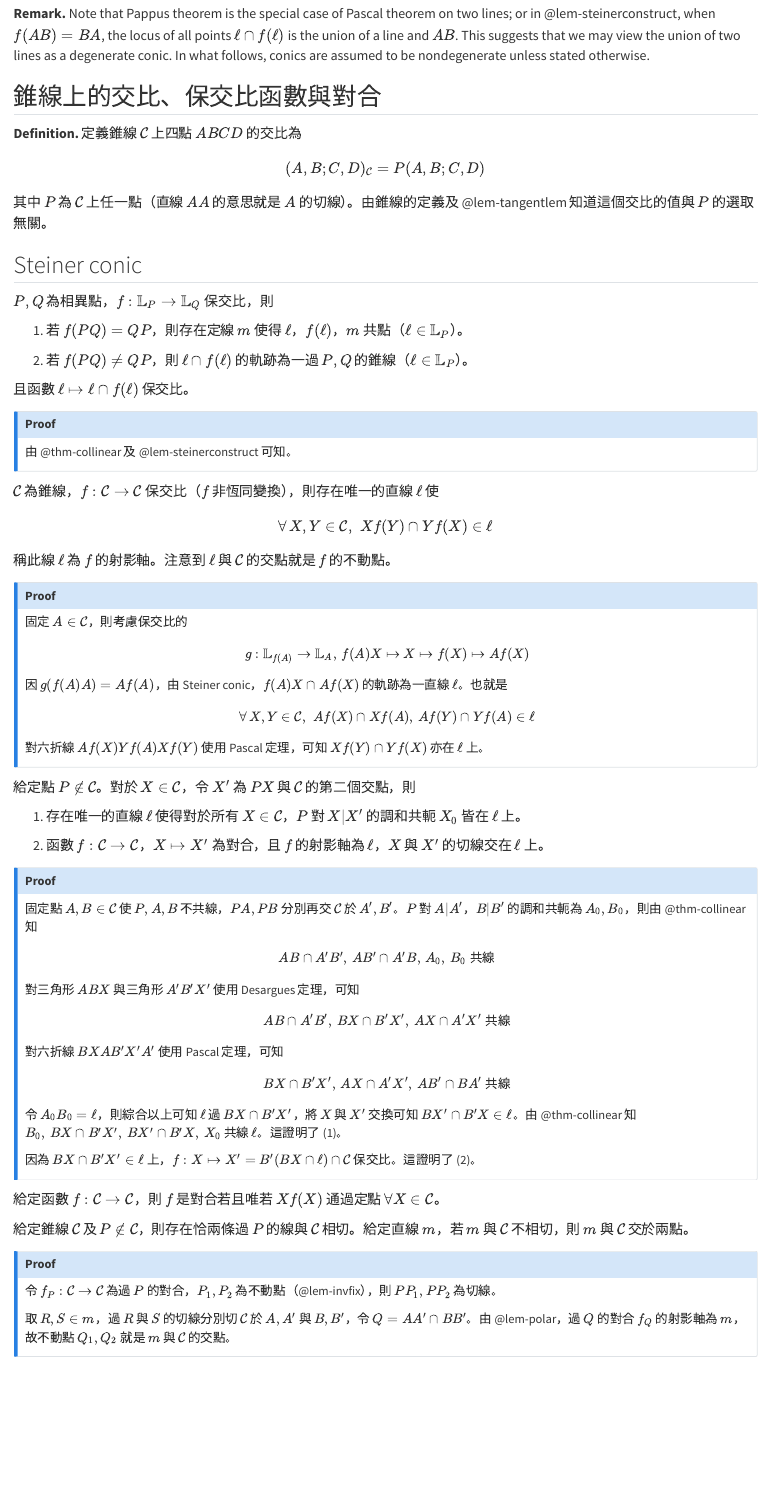
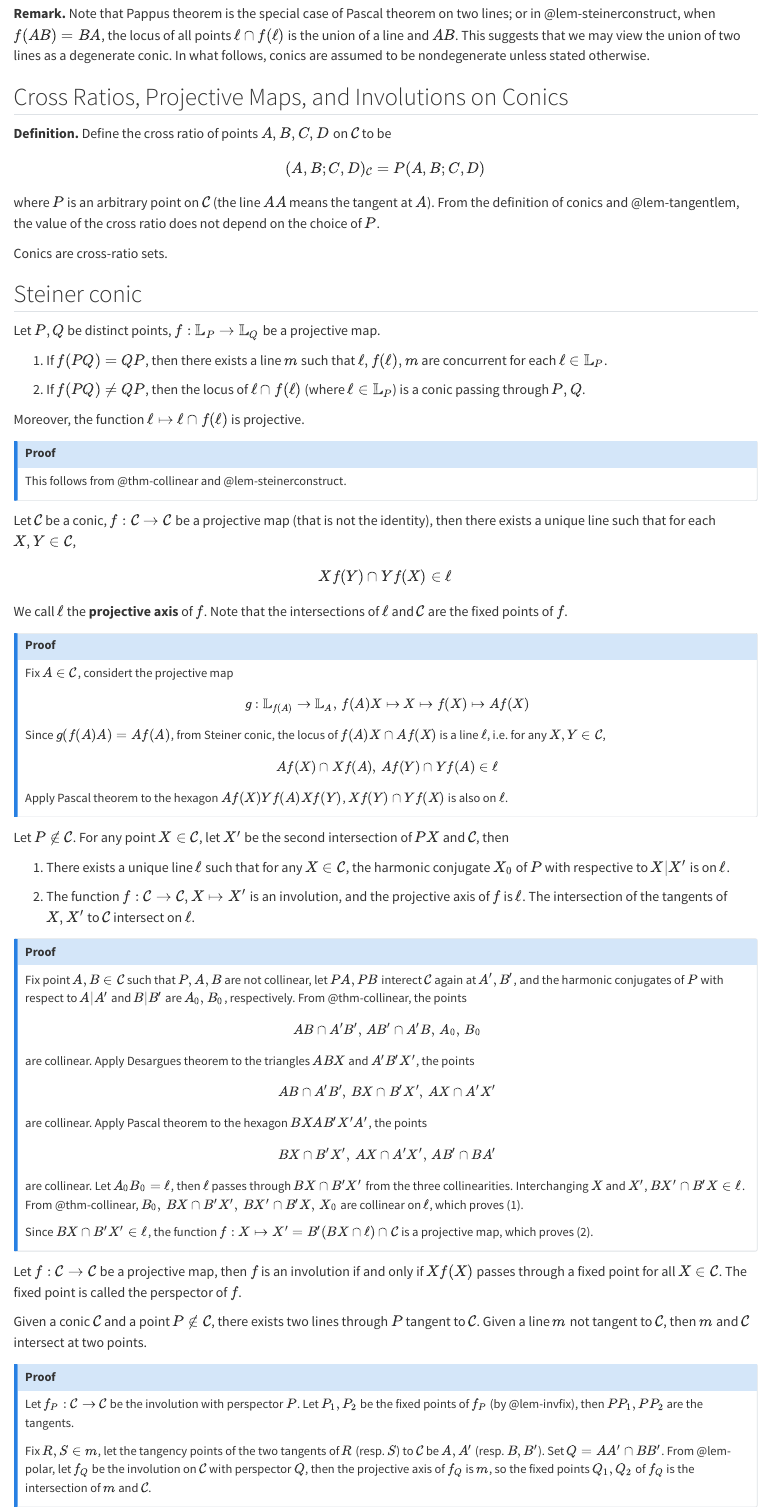
Before and after one commit to ckliao914/Plane-Geometry, a Quarto document (en/ch2.qmd): the page in a window 1100 px wide, from 2710 px down. Rendered offline with R 4.5, knitr and Pandoc in place of Quarto, with nearby package versions.

Commit message:
Update ch2.qmd

```diff
--- a/en/ch2.qmd
+++ b/en/ch2.qmd
@@ -133,97 +133,99 @@ When applying Pascal theorem, we usually say we apply it to the hexagon $ABCDEF$
 Note that Pappus theorem is the special case of Pascal theorem on two lines; or in @lem-steinerconstruct, when $f(AB)=BA$, the locus of all points $\ell\cap f(\ell)$ is the union of a line and $AB$. This suggests that we may view the union of two lines as a degenerate conic. In what follows, conics are assumed to be nondegenerate unless stated otherwise.
 :::
 
-## 錐線上的交比、保交比函數與對合
+## Cross Ratios, Projective Maps, and Involutions on Conics
 
 ::: {.unnumbered-env}
 **Definition.**
-定義錐線 $\mathcal{C}$ 上四點 $ABCD$ 的交比為
+Define the cross ratio of points $A,B,C,D$ on $\mathcal{C}$ to be
 $$
 (A,B;C,D)_\mathcal{C}=P(A,B;C,D)
 $$
-其中 $P$ 為 $\mathcal{C}$ 上任一點（直線 $AA$ 的意思就是 $A$ 的切線）。由錐線的定義及 @lem-tangentlem 知道這個交比的值與 $P$ 的選取無關。
+where $P$ is an arbitrary point on $\mathcal{C}$ (the line $AA$ means the tangent at $A$). From the definition of conics and @lem-tangentlem, the value of the cross ratio does not depend on the choice of $P$.
 :::
+
+Conics are cross-ratio sets.
 
 ::: {#thm-steinerconic}
 ## Steiner conic
-$P,Q$ 為相異點，$f:\mathbb{L}_P\to \mathbb{L}_Q$ 保交比，則
+Let $P,Q$ be distinct points, $f:\mathbb{L}_P\to \mathbb{L}_Q$ be a projective map.
 
-(1) 若 $f(PQ)=QP$，則存在定線 $m$ 使得 $\ell$，$f(\ell)$，$m$ 共點（$\ell\in\mathbb{L}_P$）。
+(1) If $f(PQ)=QP$, then there exists a line $m$ such that $\ell, f(\ell), m$ are concurrent for each $\ell\in\mathbb{L}_P$.
 
-(2) 若 $f(PQ)\neq QP$，則 $\ell\cap f(\ell)$ 的軌跡為一過 $P,Q$ 的錐線（$\ell\in \mathbb{L}_P$）。
+(2) If $f(PQ)\neq QP$, then the locus of $\ell\cap f(\ell)$ (where $\ell\in \mathbb{L}_P$) is a conic passing through $P,Q$.
 
-且函數 $\ell\mapsto \ell\cap f(\ell)$ 保交比。
+Moreover, the function $\ell\mapsto \ell\cap f(\ell)$ is projective.
 :::
 
 ::: {.callout-note collapse="true" icon="false"}
 ## Proof
-由 @thm-collinear 及 @lem-steinerconstruct 可知。
+This follows from @thm-collinear and @lem-steinerconstruct.
 :::
 
 ::: {#thm-projaxis}
-$\mathcal{C}$ 為錐線，$f:\mathcal{C}\to\mathcal{C}$ 保交比（$f$ 非恆同變換），則存在唯一的直線 $\ell$ 使
+Let $\mathcal{C}$ be a conic, $f:\mathcal{C}\to\mathcal{C}$ be a projective map (that is not the identity), then there exists a unique line such that for each $X,Y\in \mathcal{C}$,
 $$
-\forall \,X,Y\in \mathcal{C},\,\,Xf(Y)\cap Yf(X)\in\ell
+Xf(Y)\cap Yf(X)\in\ell
 $$
-稱此線 $\ell$ 為 $f$ 的射影軸。注意到 $\ell$ 與 $\mathcal{C}$ 的交點就是 $f$ 的不動點。
+We call $\ell$ the **projective axis** of $f$. Note that the intersections of $\ell$ and $\mathcal{C}$ are the fixed points of $f$.
 :::
 
 ::: {.callout-note collapse="true" icon="false"}
 ## Proof
-固定 $A\in\mathcal{C}$，則考慮保交比的
+Fix $A\in\mathcal{C}$, considert the projective map
 $$
 g:\mathbb{L}_{f(A)}\to\mathbb{L}_A, \,f(A)X\mapsto X\mapsto f(X)\mapsto Af(X)
 $$
-因 $g(f(A)A)=Af(A)$，由 Steiner conic，$f(A)X\cap Af(X)$ 的軌跡為一直線 $\ell$。也就是
+Since $g(f(A)A)=Af(A)$, from Steiner conic, the locus of $f(A)X\cap Af(X)$ is a line $\ell$, i.e. for any $X,Y\in \mathcal{C}$,
 $$
-\forall \, X,Y\in\mathcal{C},\,\,Af(X)\cap Xf(A),\,Af(Y)\cap Yf(A)\in\ell
+Af(X)\cap Xf(A),\,Af(Y)\cap Yf(A)\in\ell
 $$
-對六折線 $Af(X)Yf(A)Xf(Y)$ 使用 Pascal 定理，可知 $Xf(Y)\cap Yf(X)$ 亦在 $\ell$ 上。
+Apply Pascal theorem to the hexagon $Af(X)Yf(A)Xf(Y)$, $Xf(Y)\cap Yf(X)$ is also on $\ell$.
 :::
 
 ::: {#lem-polar}
-給定點 $P\notin\mathcal{C}$。對於 $X\in\mathcal{C}$，令 $X'$ 為 $PX$ 與 $\mathcal{C}$ 的第二個交點，則
+Let $P\notin\mathcal{C}$. For any point $X\in\mathcal{C}$, let $X'$ be the second intersection of $PX$ and $\mathcal{C}$, then
 
-(1) 存在唯一的直線 $\ell$ 使得對於所有 $X\in\mathcal{C}$，$P$ 對 $X|X'$ 的調和共軛 $X_0$ 皆在 $\ell$ 上。
+(1) There exists a unique line $\ell$ such that for any $X\in\mathcal{C}$, the harmonic conjugate $X_0$ of $P$ with respective to $X|X'$ is on $\ell$.
 
-(2) 函數 $f:\mathcal{C}\to \mathcal{C}$，$X\mapsto X'$ 為對合，且 $f$ 的射影軸為 $\ell$，$X$ 與 $X'$ 的切線交在 $\ell$ 上。
+(2) The function $f:\mathcal{C}\to \mathcal{C}, X\mapsto X'$ is an involution, and the projective axis of $f$ is $\ell$. The intersection of the tangents of $X,X'$ to $\mathcal{C}$ intersect on $\ell$.
 :::
 
 ::: {.callout-note collapse="true" icon="false"}
 ## Proof
-固定點 $A,B\in\mathcal{C}$ 使 $P,A, B$ 不共線，$PA,PB$ 分別再交 $\mathcal{C}$ 於 $A',B'$。$P$ 對 $A|A'$，$B|B'$ 的調和共軛為 $A_0,B_0$，則由 @thm-collinear 知
+Fix point $A,B\in\mathcal{C}$ such that $P,A, B$ are not collinear, let $PA,PB$ interect $\mathcal{C}$ again at $A',B'$, and the harmonic conjugates of $P$ with respect to $A|A'$ and $B|B'$ are $A_0,B_0$, respectively. From @thm-collinear, the points
 $$
-AB\cap A'B', \,AB'\cap A'B,\, A_0,\, B_0\text{ 共線}
+AB\cap A'B', \,AB'\cap A'B,\, A_0,\, B_0
 $$
-對三角形 $ABX$ 與三角形 $A'B'X'$ 使用 Desargues 定理，可知
+are collinear. Apply Desargues theorem to the triangles $ABX$ and $A'B'X'$, the points
 $$
-AB\cap A'B',\, BX\cap B'X',\, AX\cap A'X'\text{ 共線}
+AB\cap A'B',\, BX\cap B'X',\, AX\cap A'X'
 $$
-對六折線 $BXAB'X'A'$ 使用 Pascal 定理，可知
+are collinear. Apply Pascal theorem to the hexagon $BXAB'X'A'$, the points
 $$
-BX\cap B'X',\, AX\cap A'X',\, AB'\cap BA'\text{ 共線}
+BX\cap B'X',\, AX\cap A'X',\, AB'\cap BA'
 $$
-令 $A_0B_0=\ell$，則綜合以上可知 $\ell$ 過 $BX\cap B'X'$，將 $X$ 與 $X'$ 交換可知 $BX'\cap B'X\in\ell$。由 @thm-collinear 知 $B_0,\, BX\cap B'X',\, BX'\cap B'X,\,X_0$ 共線 $\ell$。這證明了 (1)。
+are collinear. Let $A_0B_0=\ell$, then $\ell$ passes through $BX\cap B'X'$ from the three collinearities. Interchanging $X$ and $X'$, $BX'\cap B'X\in\ell$. From @thm-collinear, $B_0,\, BX\cap B'X',\, BX'\cap B'X,\,X_0$ are collinear on $\ell$, which proves (1).
 
-因為 $BX\cap B'X'\in\ell$ 上，$f:X\mapsto X'=B'(BX\cap\ell)\cap\mathcal{C}$ 保交比。這證明了 (2)。
+Since $BX\cap B'X'\in\ell$, the function $f:X\mapsto X'=B'(BX\cap\ell)\cap\mathcal{C}$ is a projective map, which proves (2).
 :::
 
 ::: {#cor-conicinvolution}
-給定函數 $f:\mathcal{C}\to \mathcal{C}$，則 $f$ 是對合若且唯若 $Xf(X)$ 通過定點 $\forall X\in\mathcal{C}$。
+Let $f:\mathcal{C}\to \mathcal{C}$ be a projective map, then $f$ is an involution if and only if $Xf(X)$ passes through a fixed point for all $X\in\mathcal{C}$. The fixed point is called the perspector of $f$.
 :::
 
 ::: {#thm-twointersect}
-給定錐線 $\mathcal{C}$ 及 $P\notin \mathcal{C}$，則存在恰兩條過 $P$ 的線與 $\mathcal{C}$ 相切。給定直線 $m$，若 $m$ 與 $\mathcal{C}$ 不相切，則 $m$ 與 $\mathcal{C}$ 交於兩點。
+Given a conic $\mathcal{C}$ and a point $P\notin \mathcal{C}$, there exists two lines through $P$ tangent to $\mathcal{C}$. Given a line $m$ not tangent to $\mathcal{C}$, then $m$ and $\mathcal{C}$ intersect at two points.
 :::
 
 ::: {.callout-note collapse="true" icon="false"}
 ## Proof
-令 $f_P:\mathcal{C}\to \mathcal{C}$ 為過 $P$ 的對合，$P_1,P_2$ 為不動點（@lem-invfix），則 $PP_1,PP_2$ 為切線。
+Let $f_P:\mathcal{C}\to \mathcal{C}$ be the involution with perspector $P$. Let $P_1,P_2$ be the fixed points of $f_P$ (by @lem-invfix), then $PP_1,PP_2$ are the tangents.
 
-取 $R,S\in m$，過 $R$ 與 $S$ 的切線分別切 $\mathcal{C}$ 於 $A,A'$ 與 $B,B'$，令 $Q=AA'\cap BB'$。由 @lem-polar，過 $Q$ 的對合 $f_Q$ 的射影軸為 $m$，故不動點 $Q_1,Q_2$ 就是 $m$ 與 $\mathcal{C}$ 的交點。
+Fix $R,S\in m$, let the tangency points of the two tangents of $R$ (resp. $S$) to $\mathcal{C}$ be $A,A'$ (resp. $B,B'$). Set $Q=AA'\cap BB'$. From @lem-polar, let $f_Q$ be the involution on $\mathcal{C}$ with perspector $Q$, then the projective axis of $f_Q$ is $m$, so the fixed points $Q_1,Q_2$ of $f_Q$ is the intersection of $m$ and $\mathcal{C}$.
 :::
 
 ::: {#cor-harmonicquad}
-$(P_1,P_2;X,Y)_\mathcal{C}=-1$ 若且唯若 $P_1,P_2$ 對 $\mathcal{C}$ 的切線的交點在 $XY$ 上。
+Let $P_1,P_2,X,Y\in \mathcal{C}$, then $(P_1,P_2;X,Y)_\mathcal{C}=-1$ if and only if the intersection of the tangents of $P_1,P_2$ to $\mathcal{C}$ is on $XY$.
 :::
 
```
Also changed, not shown: en/ch2.qmd (12 more changed lines).
